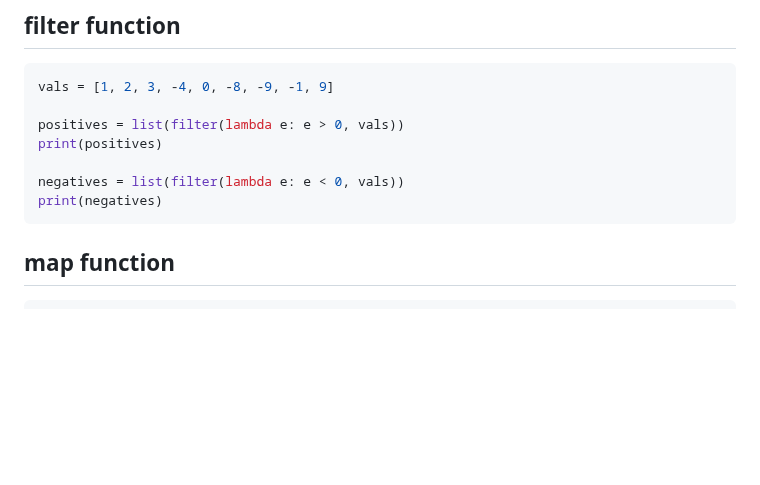
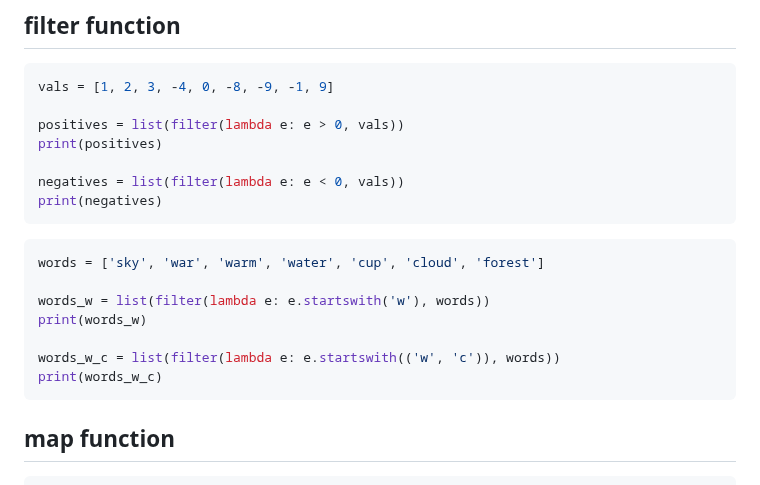
Before and after one commit to janbodnar/Python-Skolenie, a Markdown page: test.md, the part around the change. Rendered like a GitHub page; blank space fills up the shorter version.

````diff
--- a/test.md
+++ b/test.md
@@ -10,6 +10,16 @@ print(positives)
 
 negatives = list(filter(lambda e: e < 0, vals))
 print(negatives)
+```
+
+```python
+words = ['sky', 'war', 'warm', 'water', 'cup', 'cloud', 'forest']
+
+words_w = list(filter(lambda e: e.startswith('w'), words))
+print(words_w)
+
+words_w_c = list(filter(lambda e: e.startswith(('w', 'c')), words))
+print(words_w_c)
 ```
 
 
````
